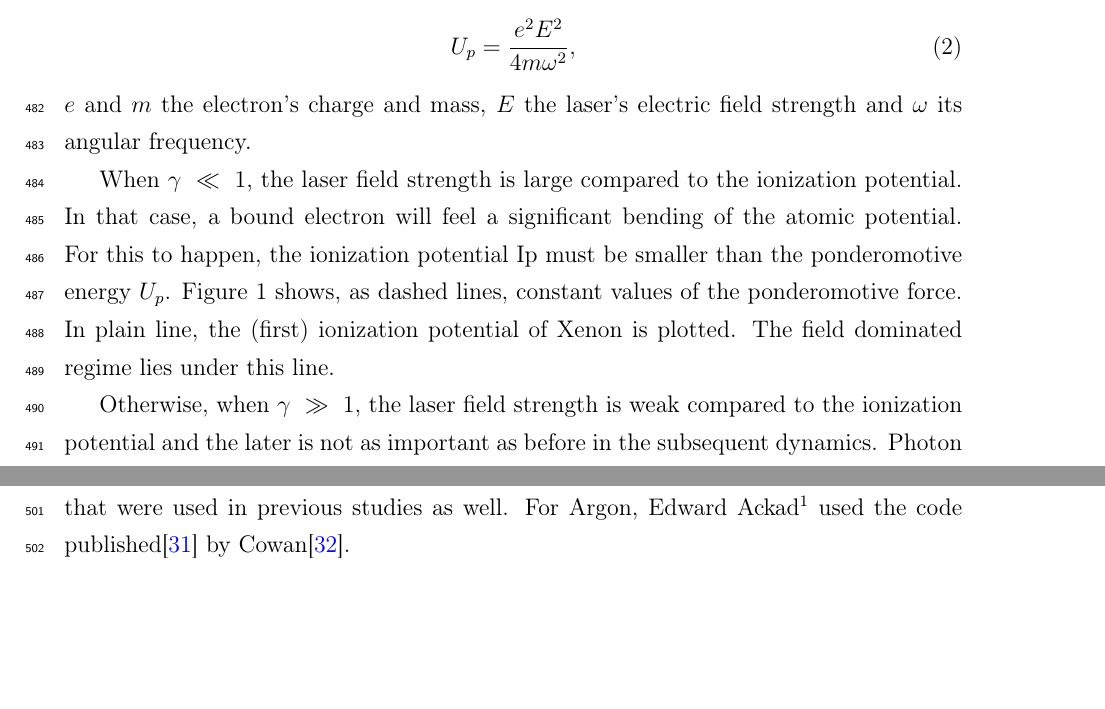
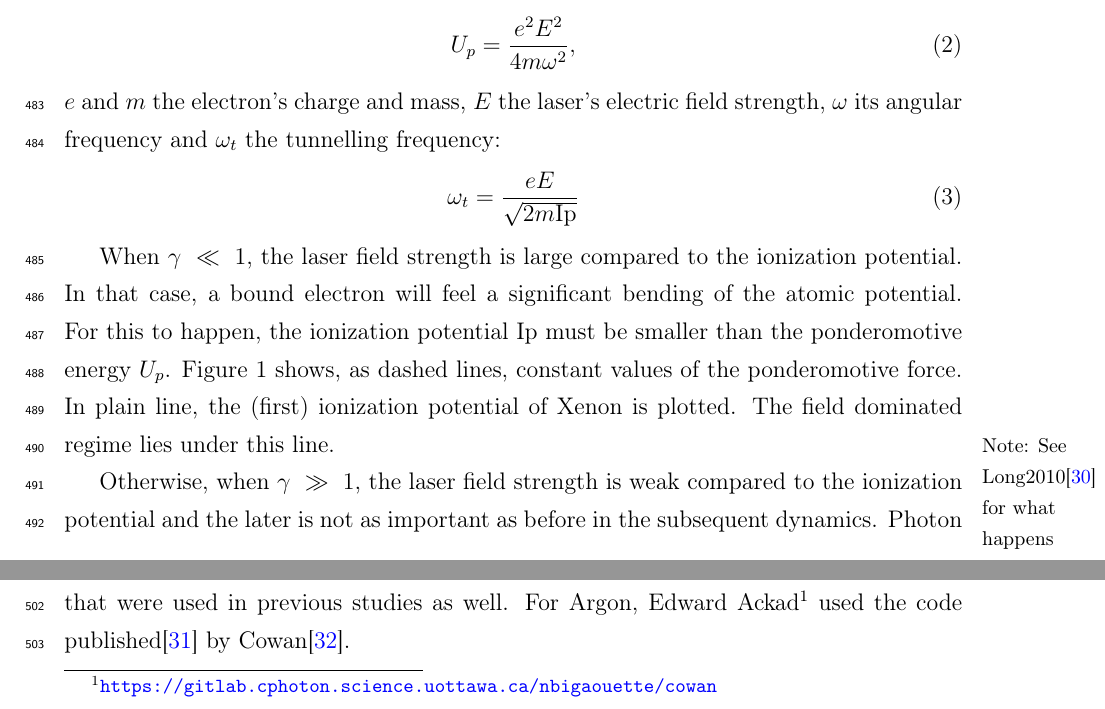
Before and after one commit to nbigaouette/thesis, a LaTeX thesis (thesis/thesis.tex, which reads thesis/introduction_detailed.tex): two parts of pages 22 and 23 of 137, joined at a grey line, cut so that both start at the same text, the shorter picture padded with empty space. Compiled offline with pdfLaTeX.

Commit message:
Comments on Keldysh

```diff
--- a/thesis/introduction_detailed.tex
+++ b/thesis/introduction_detailed.tex
@@ -205,7 +205,12 @@ where Ip is the atom's ionization potential, $U_p$ is the ponderomotive energy
 U_p & = \frac{e^2 E^2}{4 m \omega^2},
 \end{align}
 $e$ and $m$ the electron's charge and mass, $E$ the laser's electric field
-strength and $\omega$ its angular frequency.
+strength, $\omega$ its angular frequency and $\omega_t$ the tunnelling
+frequency:
+\begin{align}
+\omega_t & = \frac{e E}{\sqrt{2 m \textrm{Ip}}}
+\end{align}
+
 
 When $\gamma~\ll~1$, the laser field strength is large compared to the ionization
 potential. In that case, a bound electron will feel a significant bending of the
@@ -214,6 +219,7 @@ smaller than the ponderomotive energy $U_p$. Figure \ref{fig:regimes} shows,
 as dashed lines, constant values of the ponderomotive force. In plain line,
 the (first) ionization potential of Xenon is plotted. The field dominated regime
 lies under this line.
+\fxnote[noinline,margin]{See Long2010\cite{Long2010} for what happens when $\gamma \approx 1$}
 
 Otherwise, when $\gamma~\gg~1$, the laser field strength is weak compared to
 the ionization potential and the later is not as important as before in the
```
Also changed, not shown: thesis/introduction_detailed.tex (2 more changed lines).
